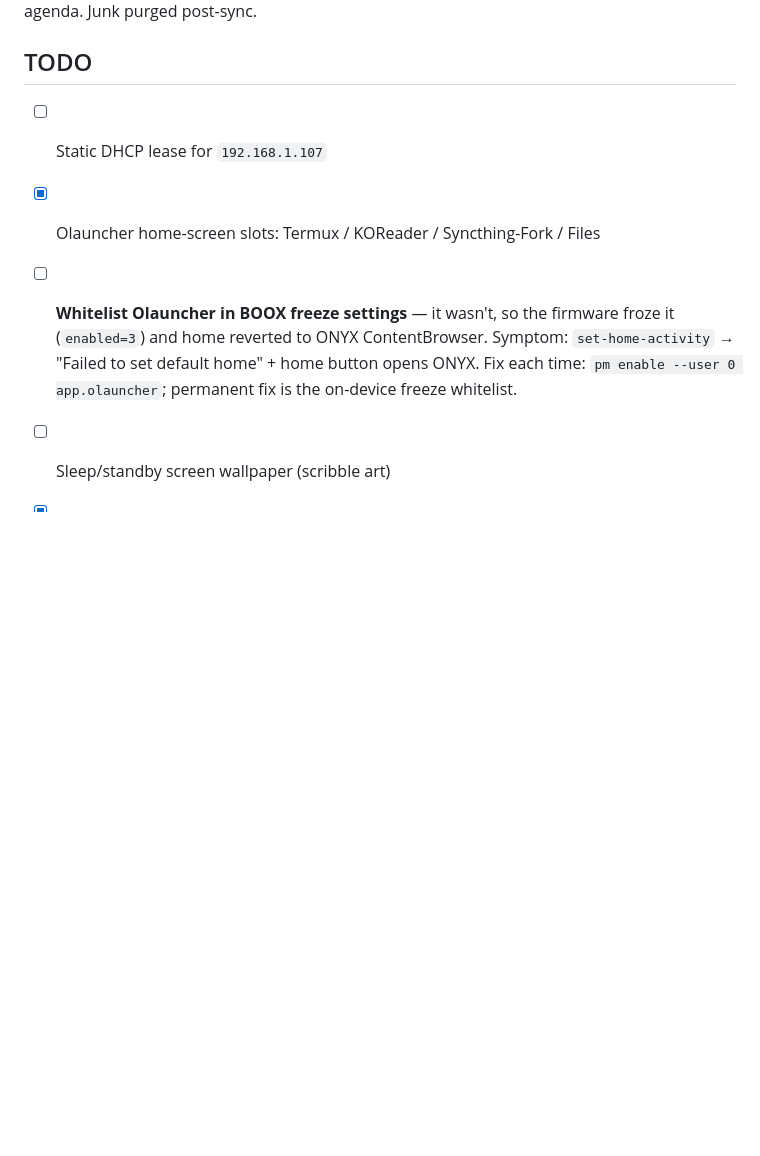
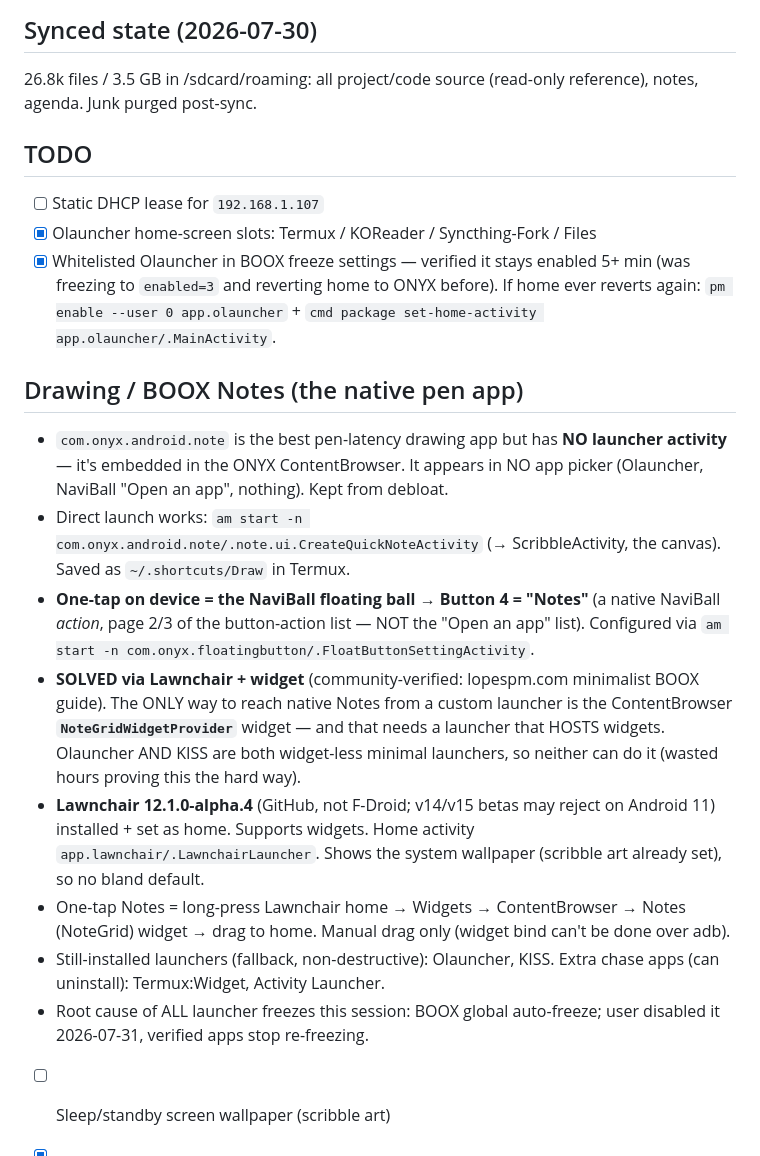
Before and after one commit to Marx-A00/dotfiles, a Markdown page: machines/boox.md, the part around the change. Drawn GitHub-style; blank space fills up the shorter version.

Commit message:
boox: Olauncher freeze whitelist verified; native Notes launch paths (NaviBall b4, Lawnchair widget, Termux shortcut)

```diff
--- a/machines/boox.md
+++ b/machines/boox.md
@@ -90,11 +90,37 @@ reference), notes, agenda. Junk purged post-sync.
 
 - [ ] Static DHCP lease for `192.168.1.107`
 - [x] Olauncher home-screen slots: Termux / KOReader / Syncthing-Fork / Files
-- [ ] **Whitelist Olauncher in BOOX freeze settings** — it wasn't, so the firmware
-      froze it (`enabled=3`) and home reverted to ONYX ContentBrowser. Symptom:
-      `set-home-activity` → "Failed to set default home" + home button opens ONYX.
-      Fix each time: `pm enable --user 0 app.olauncher`; permanent fix is the
-      on-device freeze whitelist.
+- [x] Whitelisted Olauncher in BOOX freeze settings — verified it stays enabled
+      5+ min (was freezing to `enabled=3` and reverting home to ONYX before).
+      If home ever reverts again: `pm enable --user 0 app.olauncher` +
+      `cmd package set-home-activity app.olauncher/.MainActivity`.
+
+## Drawing / BOOX Notes (the native pen app)
+
+- `com.onyx.android.note` is the best pen-latency drawing app but has **NO
+  launcher activity** — it's embedded in the ONYX ContentBrowser. It appears in
+  NO app picker (Olauncher, NaviBall "Open an app", nothing). Kept from debloat.
+- Direct launch works: `am start -n com.onyx.android.note/.note.ui.CreateQuickNoteActivity`
+  (→ ScribbleActivity, the canvas). Saved as `~/.shortcuts/Draw` in Termux.
+- **One-tap on device = the NaviBall floating ball → Button 4 = "Notes"** (a
+  native NaviBall *action*, page 2/3 of the button-action list — NOT the "Open an
+  app" list). Configured via `am start -n com.onyx.floatingbutton/.FloatButtonSettingActivity`.
+- **SOLVED via Lawnchair + widget** (community-verified: lopespm.com minimalist
+  BOOX guide). The ONLY way to reach native Notes from a custom launcher is the
+  ContentBrowser **`NoteGridWidgetProvider`** widget — and that needs a launcher
+  that HOSTS widgets. Olauncher AND KISS are both widget-less minimal launchers,
+  so neither can do it (wasted hours proving this the hard way).
+- **Lawnchair 12.1.0-alpha.4** (GitHub, not F-Droid; v14/v15 betas may reject on
+  Android 11) installed + set as home. Supports widgets. Home activity
+  `app.lawnchair/.LawnchairLauncher`. Shows the system wallpaper (scribble art
+  already set), so no bland default.
+- One-tap Notes = long-press Lawnchair home → Widgets → ContentBrowser → Notes
+  (NoteGrid) widget → drag to home. Manual drag only (widget bind can't be done
+  over adb).
+- Still-installed launchers (fallback, non-destructive): Olauncher, KISS.
+  Extra chase apps (can uninstall): Termux:Widget, Activity Launcher.
+- Root cause of ALL launcher freezes this session: BOOX global auto-freeze;
+  user disabled it 2026-07-31, verified apps stop re-freezing.
 - [ ] Sleep/standby screen wallpaper (scribble art)
 - [x] Termux:Boot → sshd autostart (start-sshd.sh)
 - [x] Launcher swap (Olauncher, Light theme) + KOReader installed
```
